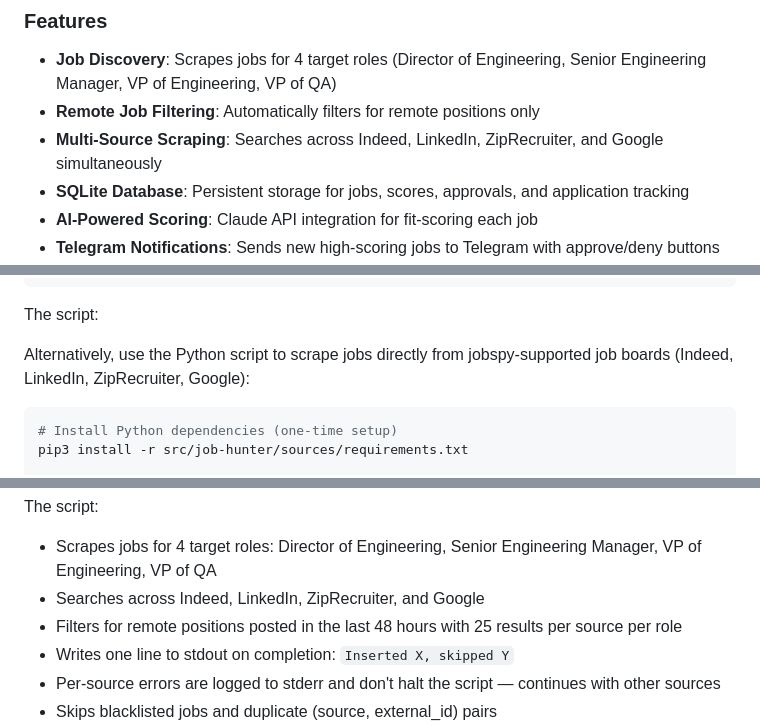
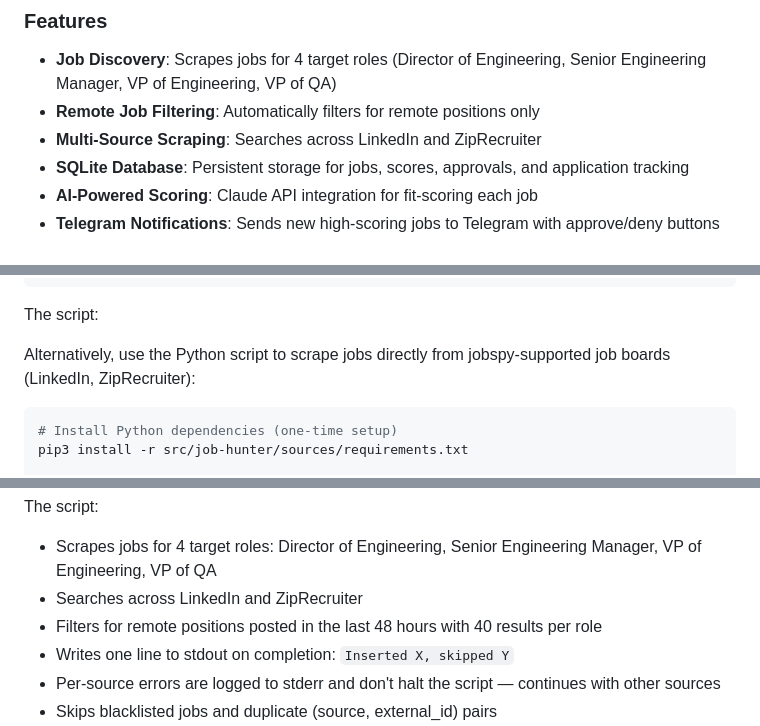
Before and after one commit to MichielDean/PortfolioWebsite, a Markdown page: README.md, 3 parts joined by grey strips. GitHub-like rendering.

Commit message:
po-v2a9e: docs: update job sources to LinkedIn and ZipRecruiter only, adjust results count to 40

````diff
--- a/README.md
+++ b/README.md
@@ -110,7 +110,7 @@ A backend subsystem for automating remote job discovery, scoring, and applicatio
 ### Features
 - **Job Discovery**: Scrapes jobs for 4 target roles (Director of Engineering, Senior Engineering Manager, VP of Engineering, VP of QA)
 - **Remote Job Filtering**: Automatically filters for remote positions only
-- **Multi-Source Scraping**: Searches across Indeed, LinkedIn, ZipRecruiter, and Google simultaneously
+- **Multi-Source Scraping**: Searches across LinkedIn and ZipRecruiter
 - **SQLite Database**: Persistent storage for jobs, scores, approvals, and application tracking
 - **AI-Powered Scoring**: Claude API integration for fit-scoring each job
 - **Telegram Notifications**: Sends new high-scoring jobs to Telegram with approve/deny buttons
@@ -142,7 +142,7 @@ python3 src/job-hunter/sources/ingest.py
 
 The script:
 
-Alternatively, use the Python script to scrape jobs directly from jobspy-supported job boards (Indeed, LinkedIn, ZipRecruiter, Google):
+Alternatively, use the Python script to scrape jobs directly from jobspy-supported job boards (LinkedIn, ZipRecruiter):
 
 ```bash
 # Install Python dependencies (one-time setup)
@@ -158,8 +158,8 @@ python3 src/job-hunter/sources/ingest.py
 
 The script:
 - Scrapes jobs for 4 target roles: Director of Engineering, Senior Engineering Manager, VP of Engineering, VP of QA
-- Searches across Indeed, LinkedIn, ZipRecruiter, and Google
-- Filters for remote positions posted in the last 48 hours with 25 results per source per role
+- Searches across LinkedIn and ZipRecruiter
+- Filters for remote positions posted in the last 48 hours with 40 results per role
 - Writes one line to stdout on completion: `Inserted X, skipped Y`
 - Per-source errors are logged to stderr and don't halt the script — continues with other sources
 - Skips blacklisted jobs and duplicate (source, external_id) pairs
````
Also changed, not shown: openclaw/portfoliowebsite/SKILL.md (+1 -1 lines).
